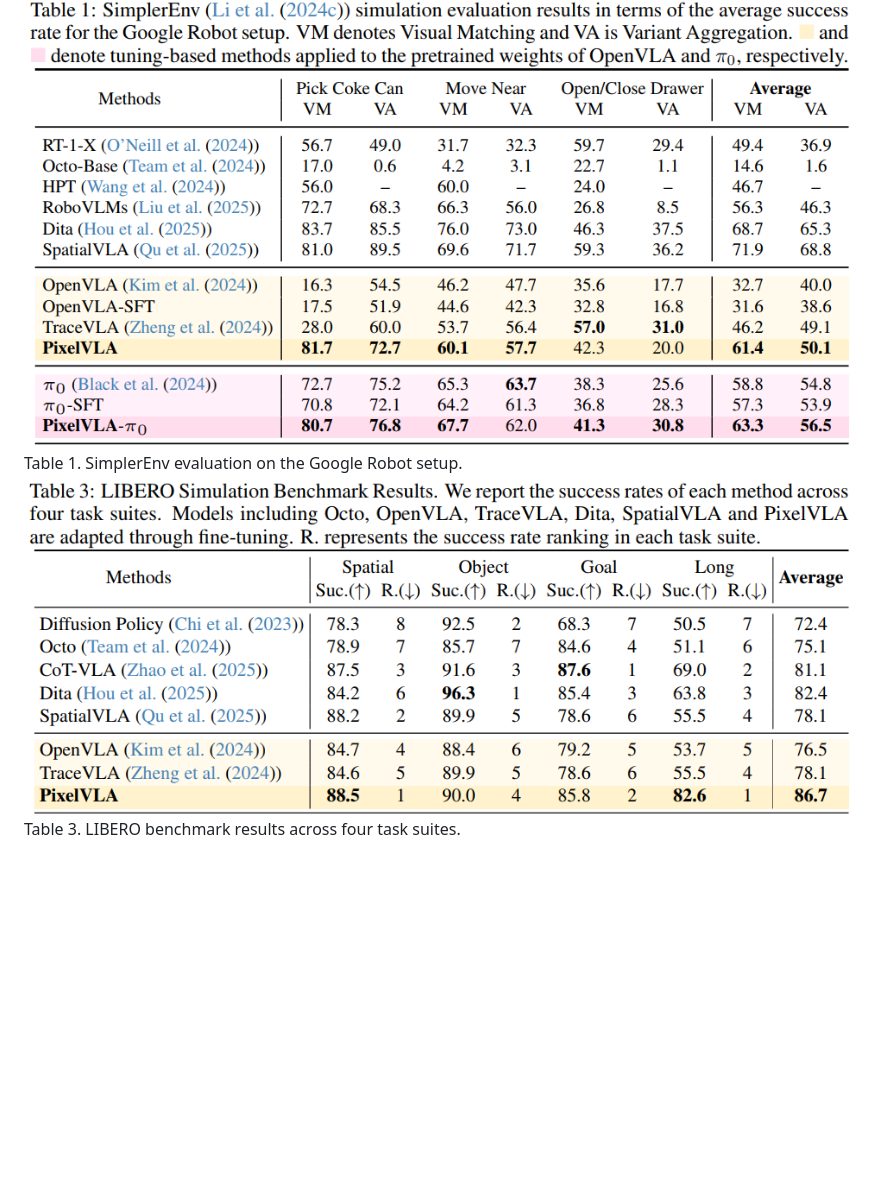
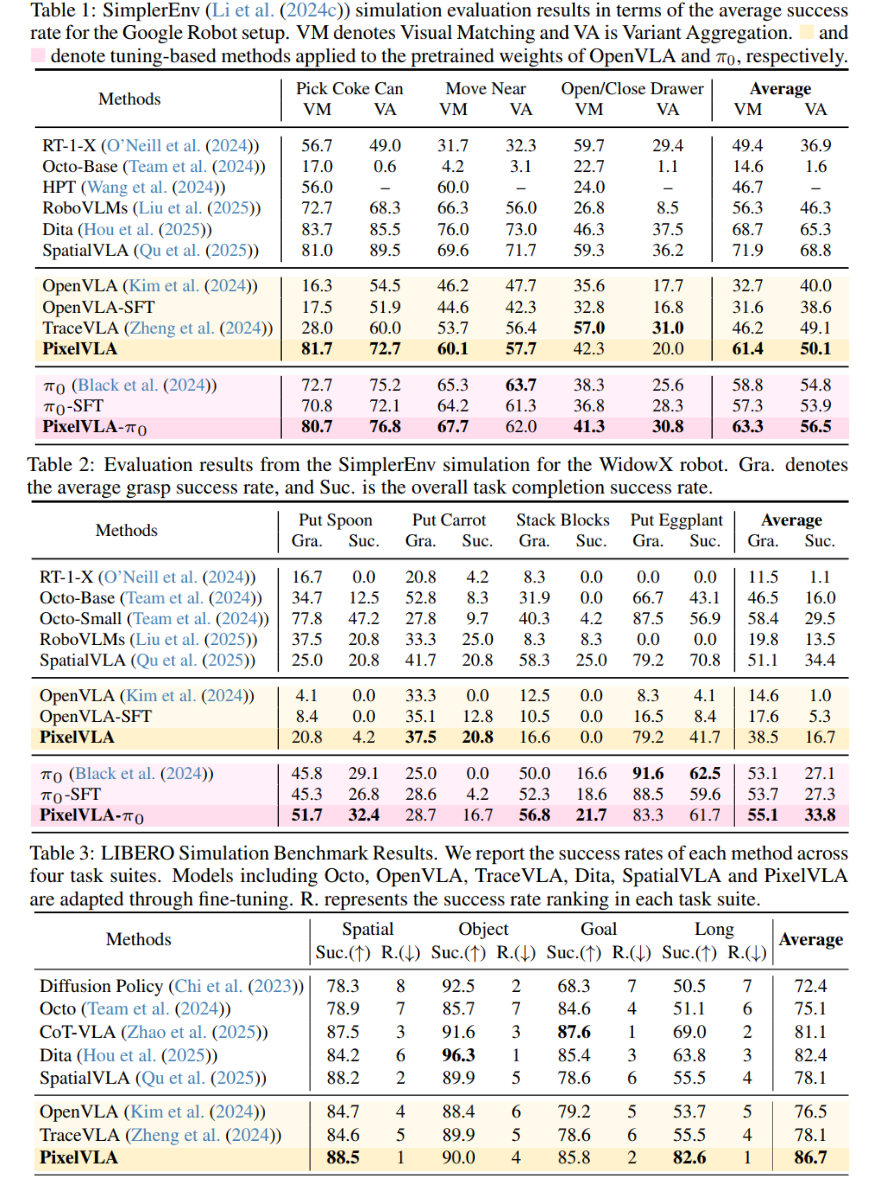
Before and after one commit to WenqiLiang/PixelVLA, a Markdown page: README.md, the part around one of its changes. GitHub-like rendering; blank space fills up the shorter version.

```diff
--- a/README.md
+++ b/README.md
@@ -108,16 +108,13 @@ PixelVLA shows strong improvements on both zero-shot manipulation and adaptation
 <div class="appendix-grid">
   <div class="figure-card">
     <img src="assets/table_google_robot.png" alt="Table 1 Google Robot results" />
-    <div class="figure-caption">
-      Table 1. SimplerEnv evaluation on the Google Robot setup.
-    </div>
+  </div>
+  <div class="figure-card">
+    <img src="assets/table_widowx.png" alt="Table 2 WidowX results" />
+  </div>
+  <div class="figure-card">
+    <img src="assets/table_libero.png" alt="Table 3 LIBERO benchmark results" />
   </div>
 
-  <div class="figure-card">
-    <img src="assets/table_libero.png" alt="Table 3 LIBERO benchmark results" />
-    <div class="figure-caption">
-      Table 3. LIBERO benchmark results across four task suites.
-    </div>
-  </div>
 </div>
 
```
Also changed, not shown: other parts of README.md (+0 -7 lines).
